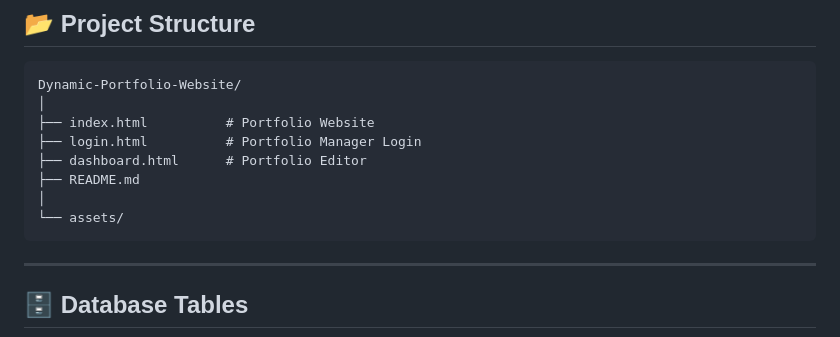
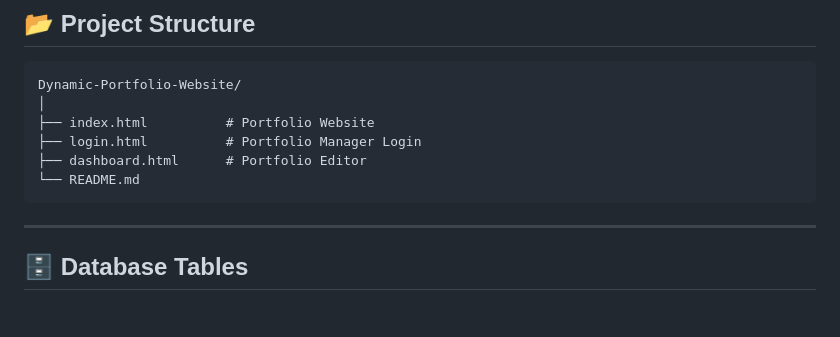
Before and after one commit to dhinakaran13/dhinakaran13.github.io, a Markdown page: README.md, the part around the change. GitHub-like rendering; blank space fills up the shorter version.

````diff
--- a/README.md
+++ b/README.md
@@ -72,9 +72,7 @@ Dynamic-Portfolio-Website/
 ├── index.html          # Portfolio Website
 ├── login.html          # Portfolio Manager Login
 ├── dashboard.html      # Portfolio Editor
-├── README.md
-│
-└── assets/
+└── README.md
 ```
 
 ---
````
